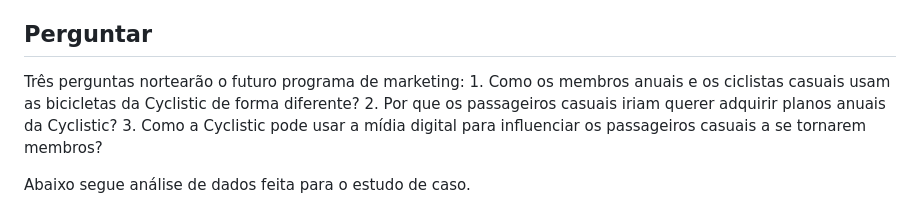
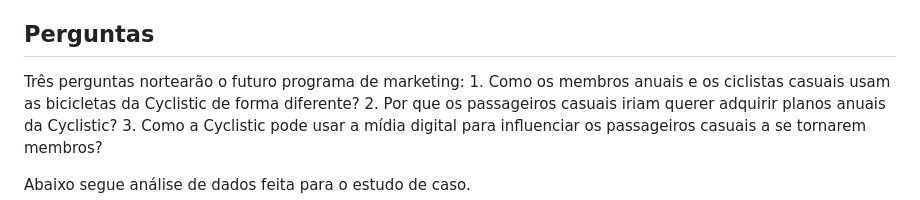
Before and after one commit to LutNog/Analise_de_Dados_Cyclistic, a Markdown page: 2 - Analise no R/Estudo_de_Casos_Cyclistic.md, the part around the change. GitHub-like rendering.

```diff
--- a/2 - Analise no R/Estudo_de_Casos_Cyclistic.md
+++ b/2 - Analise no R/Estudo_de_Casos_Cyclistic.md
@@ -41,7 +41,7 @@ júnior, também pode ajudar a Cyclistic a alcançá-los. ● Equipe executiva
 da Cyclistic: A equipe executiva notoriamente detalhista decidirá se
 aprova o programa de marketing recomendado.
 
-## Perguntar
+## Perguntas
 
 Três perguntas nortearão o futuro programa de marketing: 1. Como os
 membros anuais e os ciclistas casuais usam as bicicletas da Cyclistic de
```
